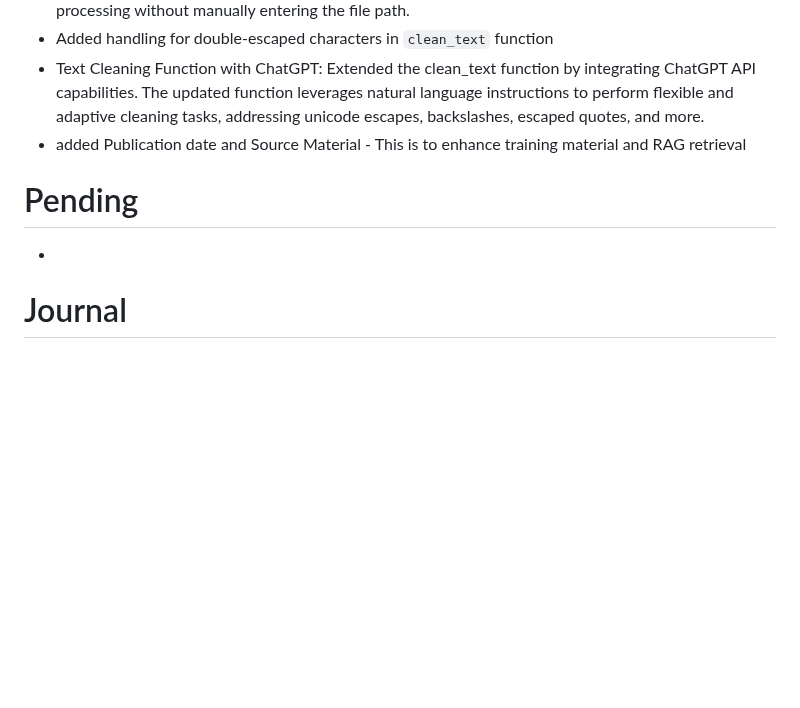
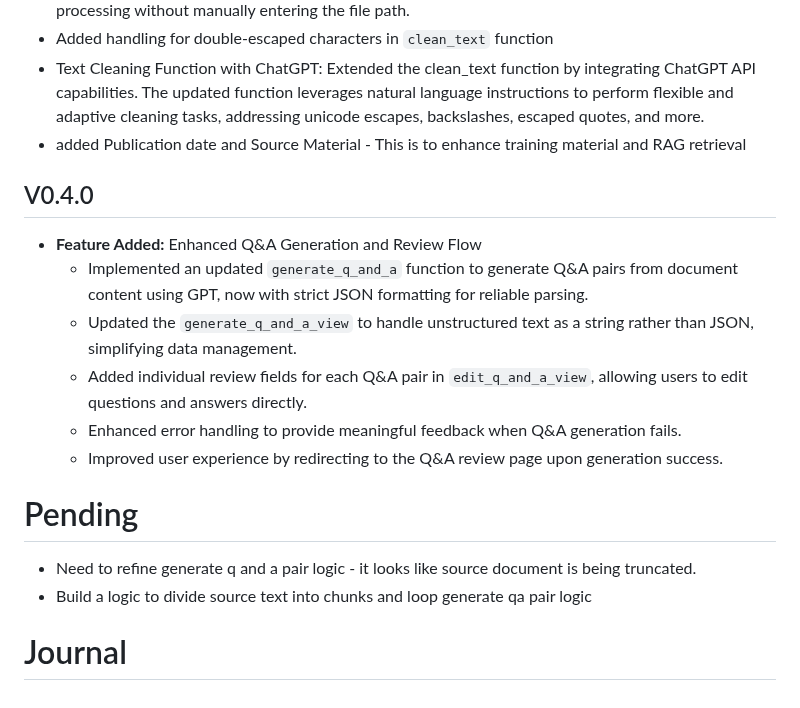
Before and after one commit to AImagineers-io/alchemy, a Markdown page: README.md, the part around the change. GitHub-like rendering; blank space fills up the shorter version.

Commit message:
updated project documentation - version history

```diff
--- a/README.md
+++ b/README.md
@@ -155,7 +155,17 @@ This flowchart outlines the process of document processing within the Project AL
 - Text Cleaning Function with ChatGPT: Extended the clean_text function by integrating ChatGPT API capabilities. The updated function leverages natural language instructions to perform flexible and adaptive cleaning tasks, addressing unicode escapes, backslashes, escaped quotes, and more.
 - added Publication date and Source Material - This is to enhance training material and RAG retrieval
 
+## V0.4.0
+- **Feature Added:** Enhanced Q&A Generation and Review Flow
+  - Implemented an updated `generate_q_and_a` function to generate Q&A pairs from document content using GPT, now with strict JSON formatting for reliable parsing.
+  - Updated the `generate_q_and_a_view` to handle unstructured text as a string rather than JSON, simplifying data management.
+  - Added individual review fields for each Q&A pair in `edit_q_and_a_view`, allowing users to edit questions and answers directly.
+  - Enhanced error handling to provide meaningful feedback when Q&A generation fails.
+  - Improved user experience by redirecting to the Q&A review page upon generation success.
+
+
 # Pending
--
+- Need to refine generate q and a pair logic - it looks like source document is being truncated.
+- Build a logic to divide source text into chunks and loop generate qa pair logic
 
 # Journal
```
